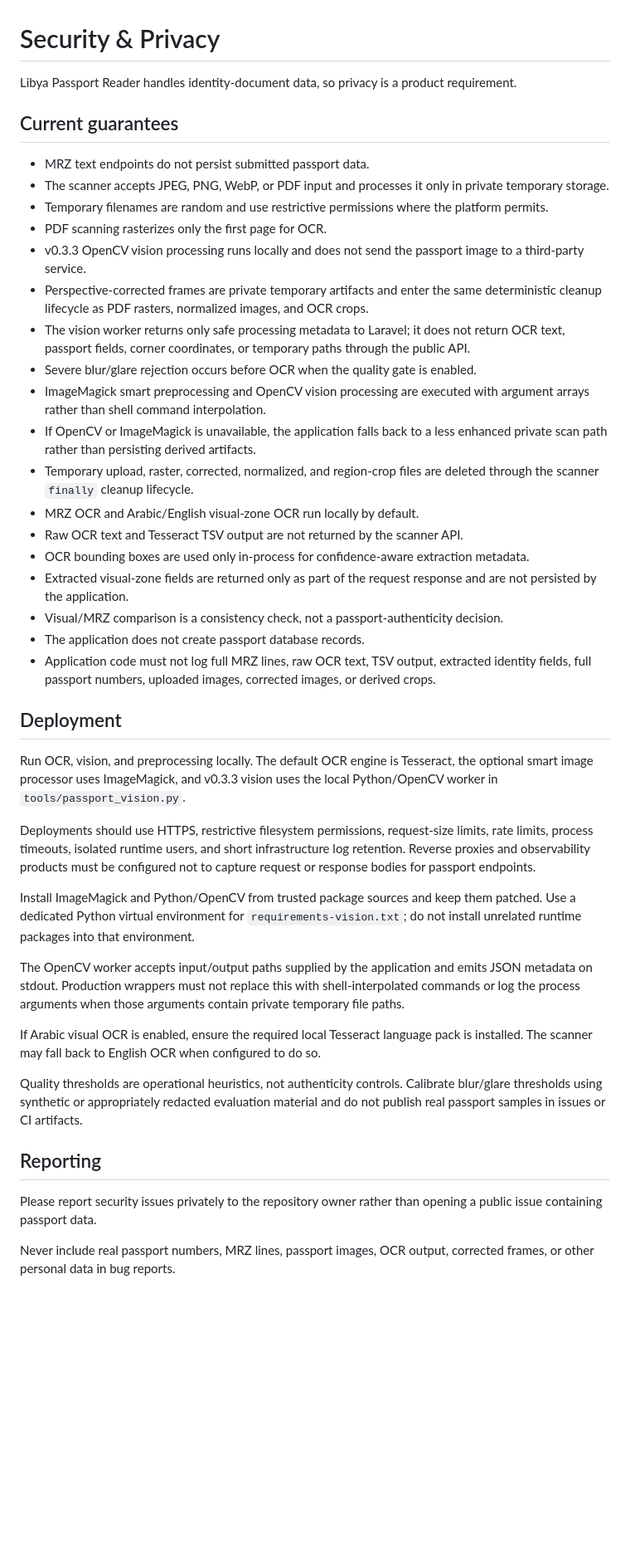
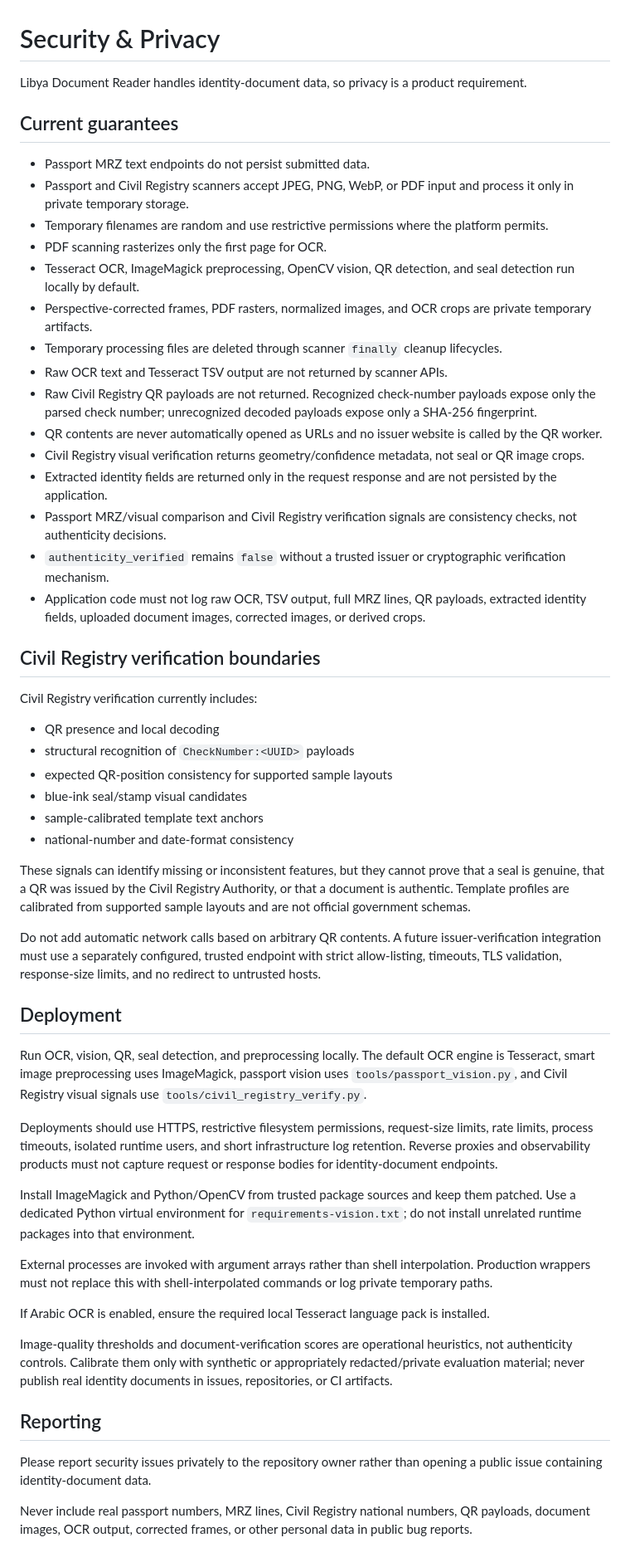
Before and after one commit to ayagaidi/libya-passport-reader, a Markdown page: SECURITY.md, the part around the change. Shown at 83% size. Rendered like a GitHub page; blank space fills up the shorter version.

Commit message:
docs: extend security model for civil registry verification

```diff
--- a/SECURITY.md
+++ b/SECURITY.md
@@ -1,44 +1,56 @@
 # Security & Privacy
 
-Libya Passport Reader handles identity-document data, so privacy is a product requirement.
+Libya Document Reader handles identity-document data, so privacy is a product requirement.
 
 ## Current guarantees
 
-- MRZ text endpoints do not persist submitted passport data.
-- The scanner accepts JPEG, PNG, WebP, or PDF input and processes it only in private temporary storage.
+- Passport MRZ text endpoints do not persist submitted data.
+- Passport and Civil Registry scanners accept JPEG, PNG, WebP, or PDF input and process it only in private temporary storage.
 - Temporary filenames are random and use restrictive permissions where the platform permits.
 - PDF scanning rasterizes only the first page for OCR.
-- v0.3.3 OpenCV vision processing runs locally and does not send the passport image to a third-party service.
-- Perspective-corrected frames are private temporary artifacts and enter the same deterministic cleanup lifecycle as PDF rasters, normalized images, and OCR crops.
-- The vision worker returns only safe processing metadata to Laravel; it does not return OCR text, passport fields, corner coordinates, or temporary paths through the public API.
-- Severe blur/glare rejection occurs before OCR when the quality gate is enabled.
-- ImageMagick smart preprocessing and OpenCV vision processing are executed with argument arrays rather than shell command interpolation.
-- If OpenCV or ImageMagick is unavailable, the application falls back to a less enhanced private scan path rather than persisting derived artifacts.
-- Temporary upload, raster, corrected, normalized, and region-crop files are deleted through the scanner `finally` cleanup lifecycle.
-- MRZ OCR and Arabic/English visual-zone OCR run locally by default.
-- Raw OCR text and Tesseract TSV output are not returned by the scanner API.
-- OCR bounding boxes are used only in-process for confidence-aware extraction metadata.
-- Extracted visual-zone fields are returned only as part of the request response and are not persisted by the application.
-- Visual/MRZ comparison is a consistency check, not a passport-authenticity decision.
-- The application does not create passport database records.
-- Application code must not log full MRZ lines, raw OCR text, TSV output, extracted identity fields, full passport numbers, uploaded images, corrected images, or derived crops.
+- Tesseract OCR, ImageMagick preprocessing, OpenCV vision, QR detection, and seal detection run locally by default.
+- Perspective-corrected frames, PDF rasters, normalized images, and OCR crops are private temporary artifacts.
+- Temporary processing files are deleted through scanner `finally` cleanup lifecycles.
+- Raw OCR text and Tesseract TSV output are not returned by scanner APIs.
+- Raw Civil Registry QR payloads are not returned. Recognized check-number payloads expose only the parsed check number; unrecognized decoded payloads expose only a SHA-256 fingerprint.
+- QR contents are never automatically opened as URLs and no issuer website is called by the QR worker.
+- Civil Registry visual verification returns geometry/confidence metadata, not seal or QR image crops.
+- Extracted identity fields are returned only in the request response and are not persisted by the application.
+- Passport MRZ/visual comparison and Civil Registry verification signals are consistency checks, not authenticity decisions.
+- `authenticity_verified` remains `false` without a trusted issuer or cryptographic verification mechanism.
+- Application code must not log raw OCR, TSV output, full MRZ lines, QR payloads, extracted identity fields, uploaded document images, corrected images, or derived crops.
+
+## Civil Registry verification boundaries
+
+Civil Registry verification currently includes:
+
+- QR presence and local decoding
+- structural recognition of `CheckNumber:<UUID>` payloads
+- expected QR-position consistency for supported sample layouts
+- blue-ink seal/stamp visual candidates
+- sample-calibrated template text anchors
+- national-number and date-format consistency
+
+These signals can identify missing or inconsistent features, but they cannot prove that a seal is genuine, that a QR was issued by the Civil Registry Authority, or that a document is authentic. Template profiles are calibrated from supported sample layouts and are not official government schemas.
+
+Do not add automatic network calls based on arbitrary QR contents. A future issuer-verification integration must use a separately configured, trusted endpoint with strict allow-listing, timeouts, TLS validation, response-size limits, and no redirect to untrusted hosts.
 
 ## Deployment
 
-Run OCR, vision, and preprocessing locally. The default OCR engine is Tesseract, the optional smart image processor uses ImageMagick, and v0.3.3 vision uses the local Python/OpenCV worker in `tools/passport_vision.py`.
+Run OCR, vision, QR, seal detection, and preprocessing locally. The default OCR engine is Tesseract, smart image preprocessing uses ImageMagick, passport vision uses `tools/passport_vision.py`, and Civil Registry visual signals use `tools/civil_registry_verify.py`.
 
-Deployments should use HTTPS, restrictive filesystem permissions, request-size limits, rate limits, process timeouts, isolated runtime users, and short infrastructure log retention. Reverse proxies and observability products must be configured not to capture request or response bodies for passport endpoints.
+Deployments should use HTTPS, restrictive filesystem permissions, request-size limits, rate limits, process timeouts, isolated runtime users, and short infrastructure log retention. Reverse proxies and observability products must not capture request or response bodies for identity-document endpoints.
 
 Install ImageMagick and Python/OpenCV from trusted package sources and keep them patched. Use a dedicated Python virtual environment for `requirements-vision.txt`; do not install unrelated runtime packages into that environment.
 
-The OpenCV worker accepts input/output paths supplied by the application and emits JSON metadata on stdout. Production wrappers must not replace this with shell-interpolated commands or log the process arguments when those arguments contain private temporary file paths.
+External processes are invoked with argument arrays rather than shell interpolation. Production wrappers must not replace this with shell-interpolated commands or log private temporary paths.
 
-If Arabic visual OCR is enabled, ensure the required local Tesseract language pack is installed. The scanner may fall back to English OCR when configured to do so.
+If Arabic OCR is enabled, ensure the required local Tesseract language pack is installed.
 
-Quality thresholds are operational heuristics, not authenticity controls. Calibrate blur/glare thresholds using synthetic or appropriately redacted evaluation material and do not publish real passport samples in issues or CI artifacts.
+Image-quality thresholds and document-verification scores are operational heuristics, not authenticity controls. Calibrate them only with synthetic or appropriately redacted/private evaluation material; never publish real identity documents in issues, repositories, or CI artifacts.
 
 ## Reporting
 
-Please report security issues privately to the repository owner rather than opening a public issue containing passport data.
+Please report security issues privately to the repository owner rather than opening a public issue containing identity-document data.
 
-Never include real passport numbers, MRZ lines, passport images, OCR output, corrected frames, or other personal data in bug reports.
+Never include real passport numbers, MRZ lines, Civil Registry national numbers, QR payloads, document images, OCR output, corrected frames, or other personal data in public bug reports.
```
